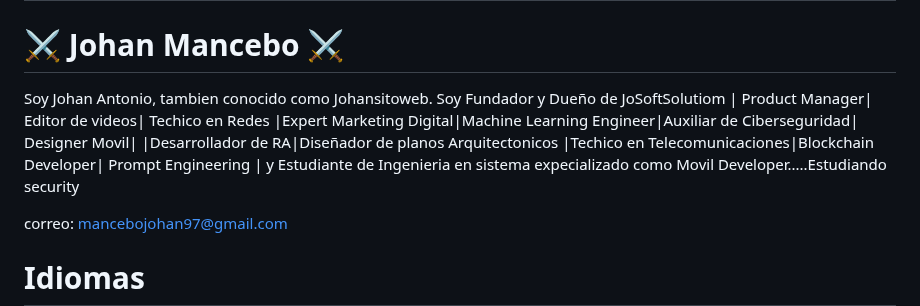
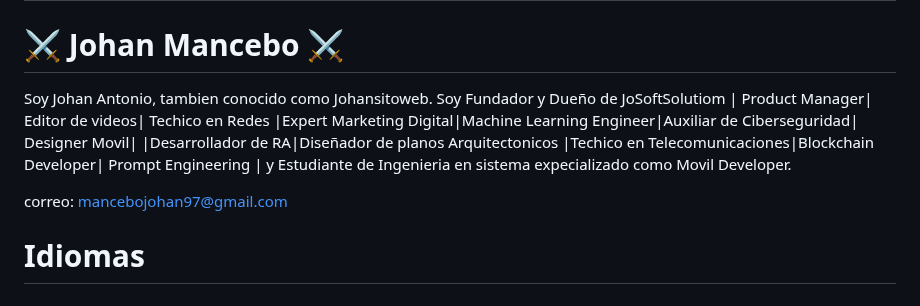
Before and after one commit to johansitoweb/johansitoweb, a Markdown page: README.md, the part around the change. Rendered like a GitHub page.

```diff
--- a/README.md
+++ b/README.md
@@ -1,7 +1,7 @@
 # 💫 About Me:
 # ⚔ Johan Mancebo ⚔
 Soy Johan Antonio, tambien conocido como Johansitoweb. Soy Fundador y Dueño de JoSoftSolutiom |
-Product Manager| Editor de videos| Techico en Redes |Expert Marketing Digital|Machine Learning Engineer|Auxiliar de Ciberseguridad| Designer Movil| |Desarrollador de RA|Diseñador de planos Arquitectonicos |Techico en Telecomunicaciones|Blockchain Developer| Prompt Engineering | y Estudiante de Ingenieria en sistema expecializado como Movil Developer.....Estudiando security
+Product Manager| Editor de videos| Techico en Redes |Expert Marketing Digital|Machine Learning Engineer|Auxiliar de Ciberseguridad| Designer Movil| |Desarrollador de RA|Diseñador de planos Arquitectonicos |Techico en Telecomunicaciones|Blockchain Developer| Prompt Engineering | y Estudiante de Ingenieria en sistema expecializado como Movil Developer.
 
 correo: mancebojohan97@gmail.com
 
```
